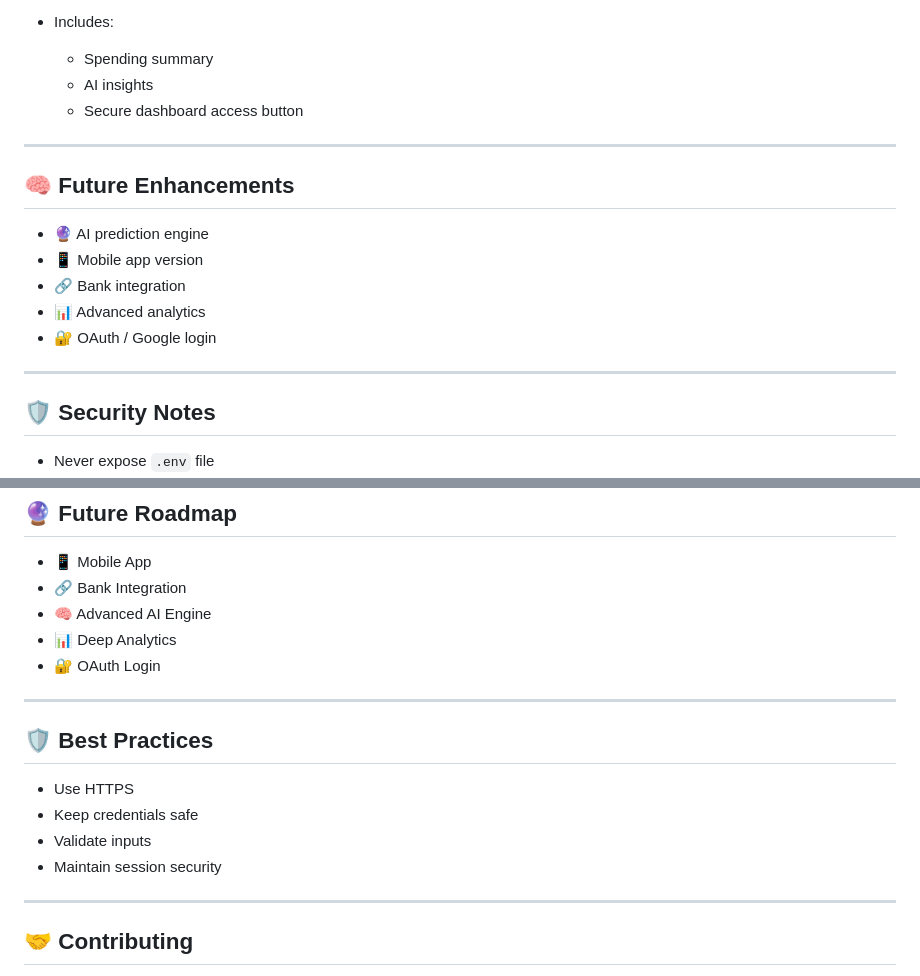
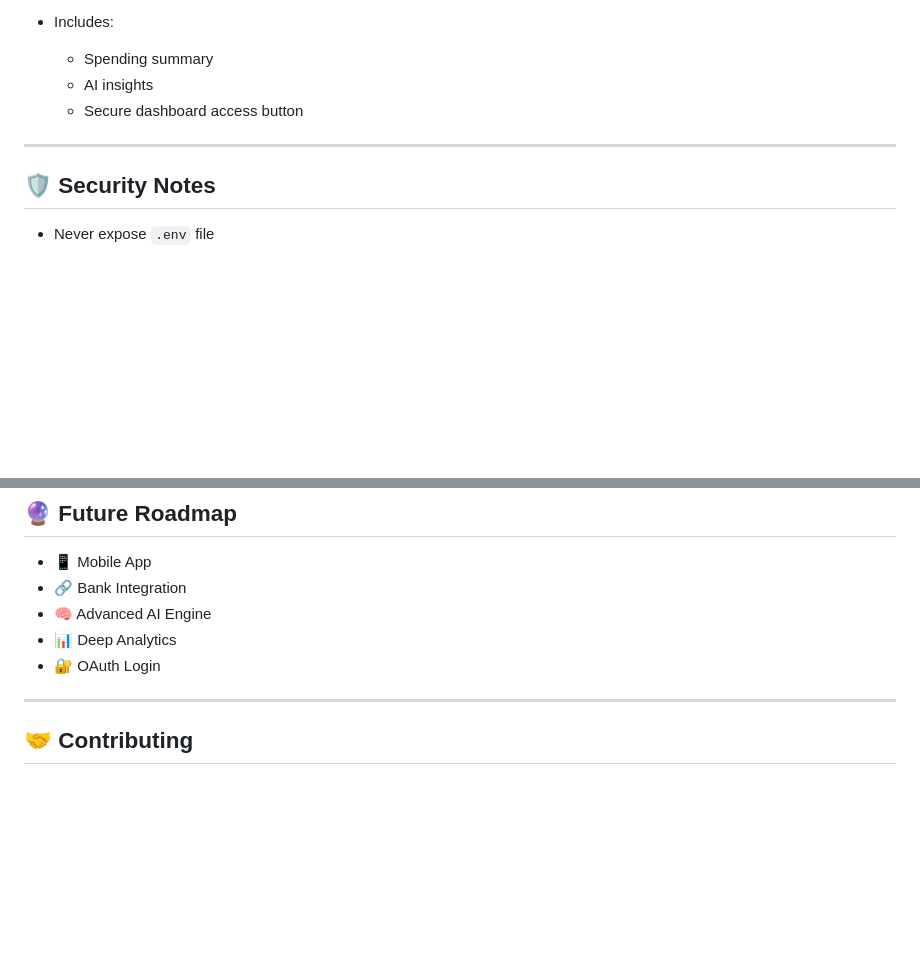
Before and after one commit to ajaychauhanAI/zivvi_tracker, a Markdown page: README.md, 2 parts joined by grey strips. Drawn GitHub-style; blank space fills up the shorter version.

```diff
--- a/README.md
+++ b/README.md
@@ -234,16 +205,6 @@ const BASE_URL = "https://your-backend.onrender.com"; // TODO: Replace with your
 
 ---
 
-## 🧠 Future Enhancements
-
-* 🔮 AI prediction engine
-* 📱 Mobile app version
-* 🔗 Bank integration
-* 📊 Advanced analytics
-* 🔐 OAuth / Google login
-
----
-
 ## 🛡️ Security Notes
 
 * Never expose `.env` file
@@ -259,14 +220,6 @@ const BASE_URL = "https://your-backend.onrender.com"; // TODO: Replace with your
 * 🧠 Advanced AI Engine
 * 📊 Deep Analytics
 * 🔐 OAuth Login
-
----
-
-## 🛡️ Best Practices
-* Use HTTPS
-* Keep credentials safe
-* Validate inputs
-* Maintain session security
 
 ---
 
```
Also changed, not shown: other parts of README.md (+0 -42 lines).
